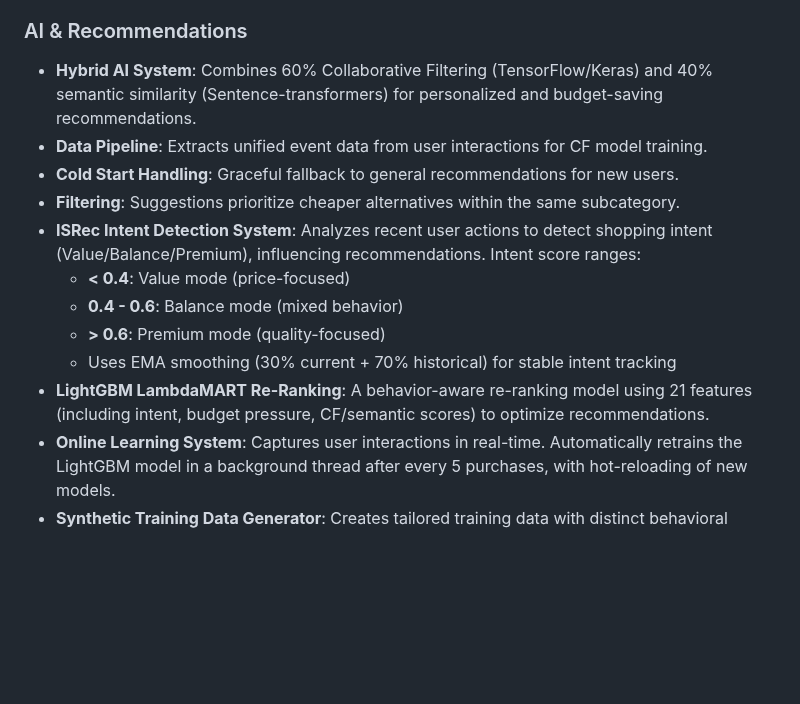
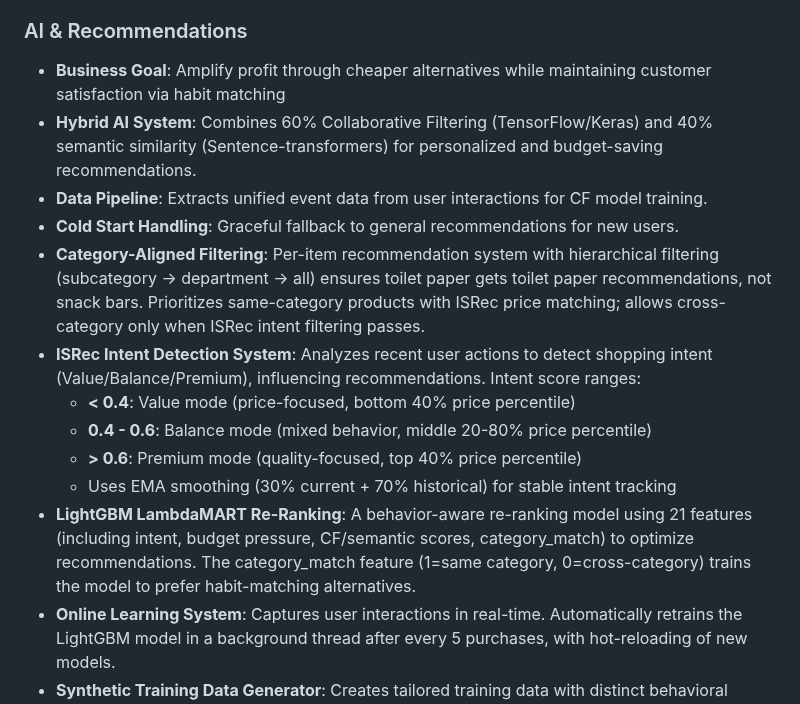
Before and after one commit to endruchiu/ai-super-market, a Markdown page: replit.md, the part around the change. Rendered like a GitHub page; blank space fills up the shorter version.

Commit message:
Update documentation to reflect business goal and system functionality
Update replit.md to describe the business goal of amplifying profit through cheaper, habit-matching alternatives and detail the category-aligned filtering, ISRec intent detection with price percentile ranges, and the LightGBM re-ranking feature.

Replit-Commit-Author: Agent
Replit-Commit-Session-Id: d3ccf7c3-01fd-409e-8b99-e60af6e7362e
Replit-Commit-Checkpoint-Type: full_checkpoint
Replit-Commit-Event-Id: 156ad783-98d3-4ca8-b398-64d814b02745
Replit-Commit-Screenshot-Url: https://storage.googleapis.com/screenshot-production-us-central1/8cb6f115-3b82-4b1b-8c06-a2c76f9d89b3/d3ccf7c3-01fd-409e-8b99-e60af6e7362e/Y6mxpEa

```diff
--- a/replit.md
+++ b/replit.md
@@ -46,16 +46,17 @@ Preferred communication style: Simple, everyday language.
 - **AI Recommendation UI**: Recommendations trigger when the cart exceeds budget. Features an aisle highlighting system with pulsing orange gradient for the most recent recommendation and green dots for other recommended aisles.
 
 ### AI & Recommendations
+- **Business Goal**: Amplify profit through cheaper alternatives while maintaining customer satisfaction via habit matching
 - **Hybrid AI System**: Combines 60% Collaborative Filtering (TensorFlow/Keras) and 40% semantic similarity (Sentence-transformers) for personalized and budget-saving recommendations.
 - **Data Pipeline**: Extracts unified event data from user interactions for CF model training.
 - **Cold Start Handling**: Graceful fallback to general recommendations for new users.
-- **Filtering**: Suggestions prioritize cheaper alternatives within the same subcategory.
+- **Category-Aligned Filtering**: Per-item recommendation system with hierarchical filtering (subcategory → department → all) ensures toilet paper gets toilet paper recommendations, not snack bars. Prioritizes same-category products with ISRec price matching; allows cross-category only when ISRec intent filtering passes.
 - **ISRec Intent Detection System**: Analyzes recent user actions to detect shopping intent (Value/Balance/Premium), influencing recommendations. Intent score ranges:
-  - **< 0.4**: Value mode (price-focused)
-  - **0.4 - 0.6**: Balance mode (mixed behavior)
-  - **> 0.6**: Premium mode (quality-focused)
+  - **< 0.4**: Value mode (price-focused, bottom 40% price percentile)
+  - **0.4 - 0.6**: Balance mode (mixed behavior, middle 20-80% price percentile)
+  - **> 0.6**: Premium mode (quality-focused, top 40% price percentile)
   - Uses EMA smoothing (30% current + 70% historical) for stable intent tracking
-- **LightGBM LambdaMART Re-Ranking**: A behavior-aware re-ranking model using 21 features (including intent, budget pressure, CF/semantic scores) to optimize recommendations.
+- **LightGBM LambdaMART Re-Ranking**: A behavior-aware re-ranking model using 21 features (including intent, budget pressure, CF/semantic scores, category_match) to optimize recommendations. The category_match feature (1=same category, 0=cross-category) trains the model to prefer habit-matching alternatives.
 - **Online Learning System**: Captures user interactions in real-time. Automatically retrains the LightGBM model in a background thread after every 5 purchases, with hot-reloading of new models.
 - **Synthetic Training Data Generator**: Creates tailored training data with distinct behavioral patterns for demonstration purposes, ensuring visible feature importance in the UI.
 - **Replenishment Recommendation System**: A comprehensive, budget-agnostic system predicting when users need to restock ALL products based on purchase patterns. Features:
```
